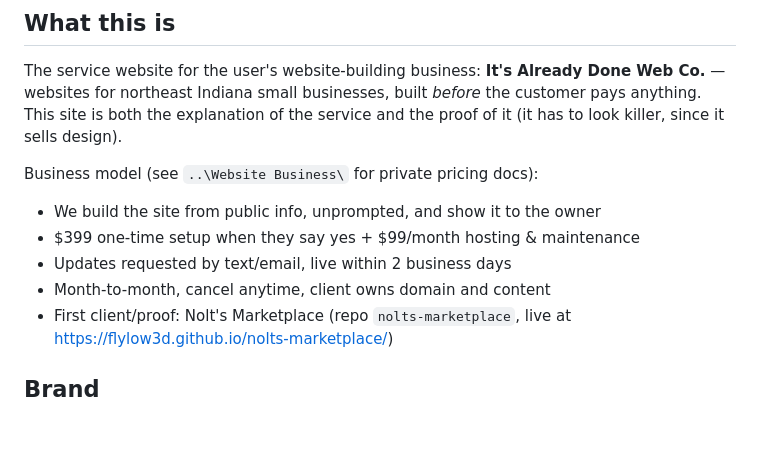
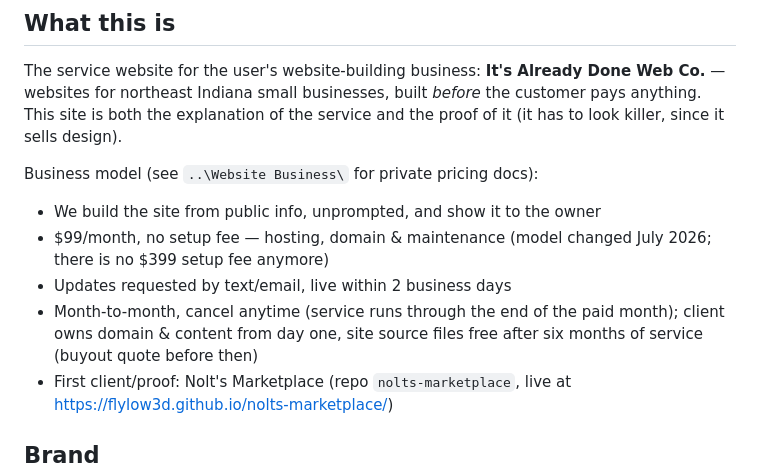
Before and after one commit to flylow3d/already-done-web, a Markdown page: CLAUDE.md, the part around the change. Drawn GitHub-style; blank space fills up the shorter version.

Commit message:
CLAUDE.md: business model is $99/mo no setup fee; document file terms
Co-Authored-By: Claude Fable 5 <noreply@anthropic.com>
Claude-Session: https://claude.ai/code/session_015k3Uhdfp1eDKt74vguSt7g

```diff
--- a/CLAUDE.md
+++ b/CLAUDE.md
@@ -15,9 +15,12 @@ service and the proof of it (it has to look killer, since it sells design).
 
 Business model (see `..\Website Business\` for private pricing docs):
 - We build the site from public info, unprompted, and show it to the owner
-- $399 one-time setup when they say yes + $99/month hosting & maintenance
+- $99/month, no setup fee — hosting, domain & maintenance (model changed July
+  2026; there is no $399 setup fee anymore)
 - Updates requested by text/email, live within 2 business days
-- Month-to-month, cancel anytime, client owns domain and content
+- Month-to-month, cancel anytime (service runs through the end of the paid
+  month); client owns domain & content from day one, site source files free
+  after six months of service (buyout quote before then)
 - First client/proof: Nolt's Marketplace (repo `nolts-marketplace`,
   live at https://flylow3d.github.io/nolts-marketplace/)
 
```
